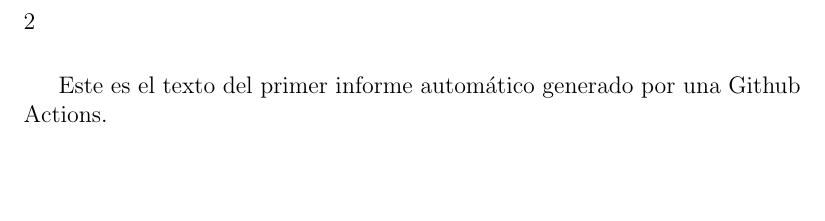
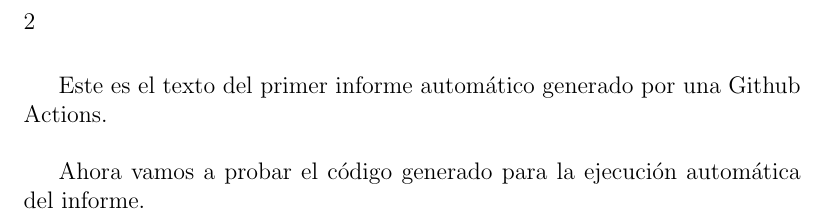
Before and after one commit to duhi23/Simulacion2025A, a LaTeX book (Informes/Informe01.tex): part of page 2 of 2, cut so that both start at the same text, the shorter picture padded with empty space. Compiled offline with pdfLaTeX.

Commit message:
Cambio en el texto

```diff
--- a/Informes/Informe01.tex
+++ b/Informes/Informe01.tex
@@ -9,7 +9,8 @@
 
 \maketitle
 
-Este es el texto del primer informe automático generado por una Github Actions.
+Este es el texto del primer informe automático generado por una Github Actions.\newline
 
+Ahora vamos a probar el código generado para la ejecución automática del informe.
 
 \end{document}
```
